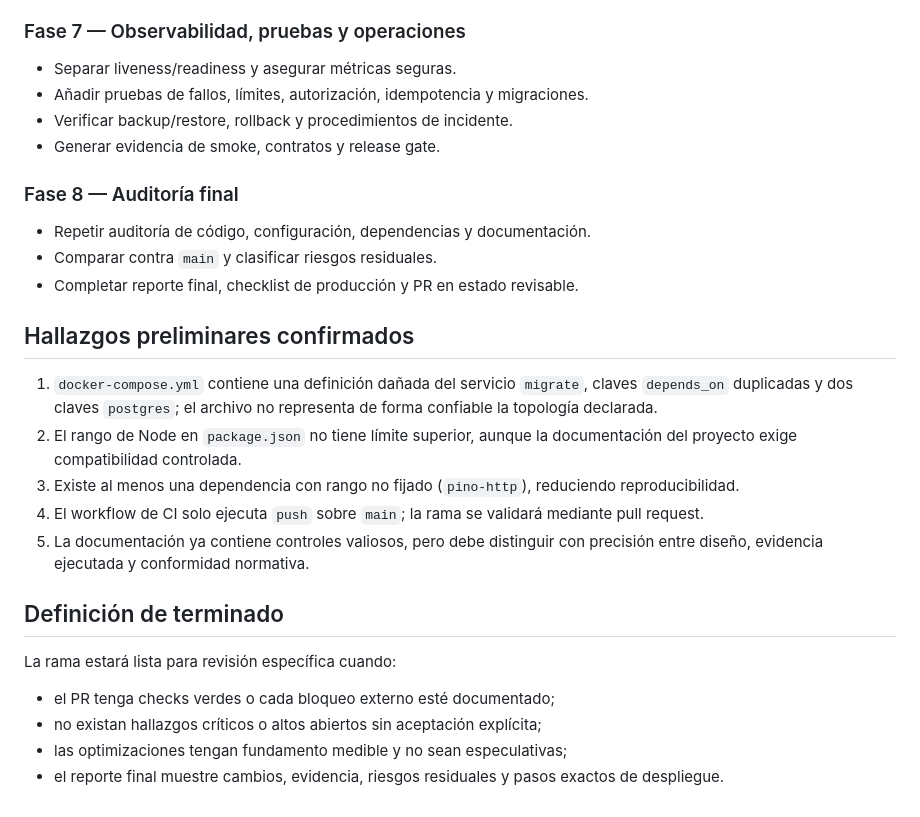
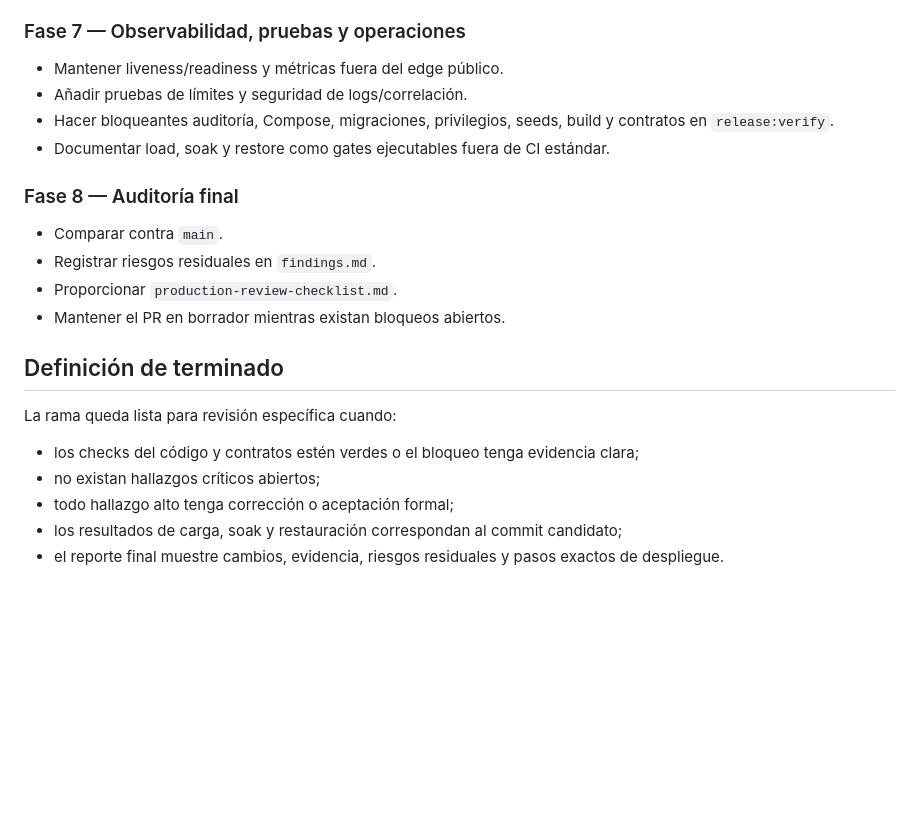
Before and after one commit to PabloArauzCaballero/EcomicDataCenter, a Markdown page: docs/hardening/plan.md, the part around one of its changes. GitHub-like rendering; blank space fills up the shorter version.

```diff
--- a/docs/hardening/plan.md
+++ b/docs/hardening/plan.md
@@ -60,30 +74,24 @@ Llevar el backend a un estado verificable para revisión específica de producci
 
 ### Fase 7 — Observabilidad, pruebas y operaciones
 
-- Separar liveness/readiness y asegurar métricas seguras.
-- Añadir pruebas de fallos, límites, autorización, idempotencia y migraciones.
-- Verificar backup/restore, rollback y procedimientos de incidente.
-- Generar evidencia de smoke, contratos y release gate.
+- Mantener liveness/readiness y métricas fuera del edge público.
+- Añadir pruebas de límites y seguridad de logs/correlación.
+- Hacer bloqueantes auditoría, Compose, migraciones, privilegios, seeds, build y contratos en `release:verify`.
+- Documentar load, soak y restore como gates ejecutables fuera de CI estándar.
 
 ### Fase 8 — Auditoría final
 
-- Repetir auditoría de código, configuración, dependencias y documentación.
-- Comparar contra `main` y clasificar riesgos residuales.
-- Completar reporte final, checklist de producción y PR en estado revisable.
-
-## Hallazgos preliminares confirmados
-
-1. `docker-compose.yml` contiene una definición dañada del servicio `migrate`, claves `depends_on` duplicadas y dos claves `postgres`; el archivo no representa de forma confiable la topología declarada.
-2. El rango de Node en `package.json` no tiene límite superior, aunque la documentación del proyecto exige compatibilidad controlada.
-3. Existe al menos una dependencia con rango no fijado (`pino-http`), reduciendo reproducibilidad.
-4. El workflow de CI solo ejecuta `push` sobre `main`; la rama se validará mediante pull request.
-5. La documentación ya contiene controles valiosos, pero debe distinguir con precisión entre diseño, evidencia ejecutada y conformidad normativa.
+- Comparar contra `main`.
+- Registrar riesgos residuales en `findings.md`.
+- Proporcionar `production-review-checklist.md`.
+- Mantener el PR en borrador mientras existan bloqueos abiertos.
 
 ## Definición de terminado
 
-La rama estará lista para revisión específica cuando:
+La rama queda lista para revisión específica cuando:
 
-- el PR tenga checks verdes o cada bloqueo externo esté documentado;
-- no existan hallazgos críticos o altos abiertos sin aceptación explícita;
-- las optimizaciones tengan fundamento medible y no sean especulativas;
+- los checks del código y contratos estén verdes o el bloqueo tenga evidencia clara;
+- no existan hallazgos críticos abiertos;
+- todo hallazgo alto tenga corrección o aceptación formal;
+- los resultados de carga, soak y restauración correspondan al commit candidato;
 - el reporte final muestre cambios, evidencia, riesgos residuales y pasos exactos de despliegue.
```
Also changed, not shown: other parts of docs/hardening/plan.md (+32 -18 lines).
